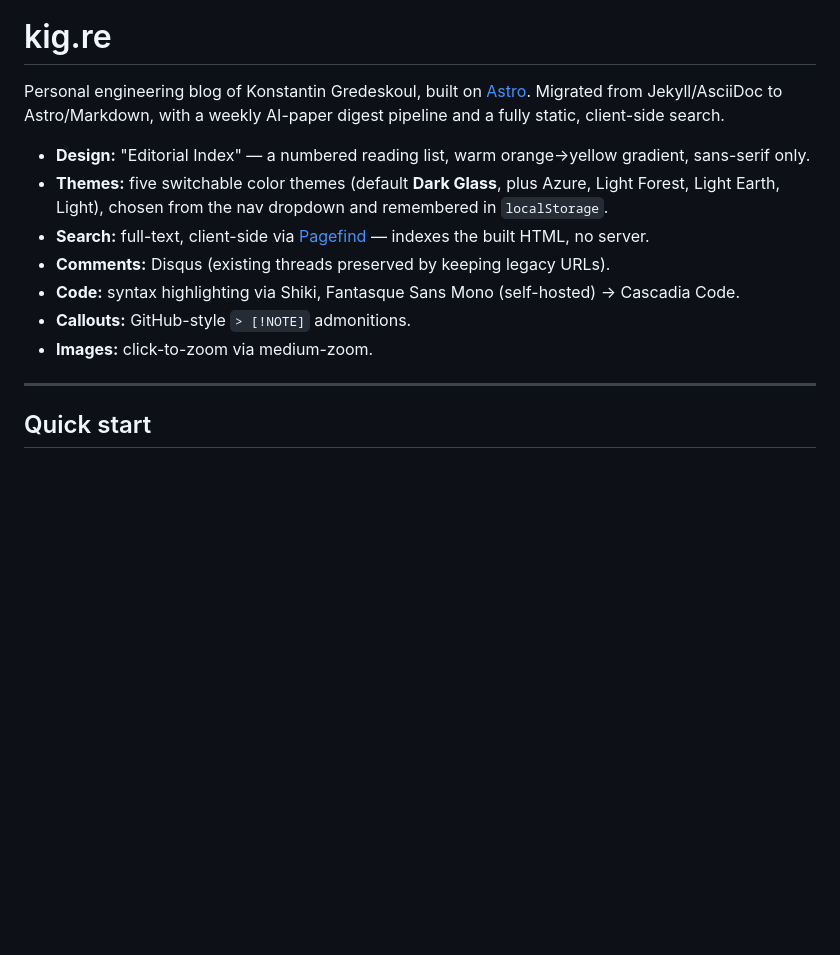
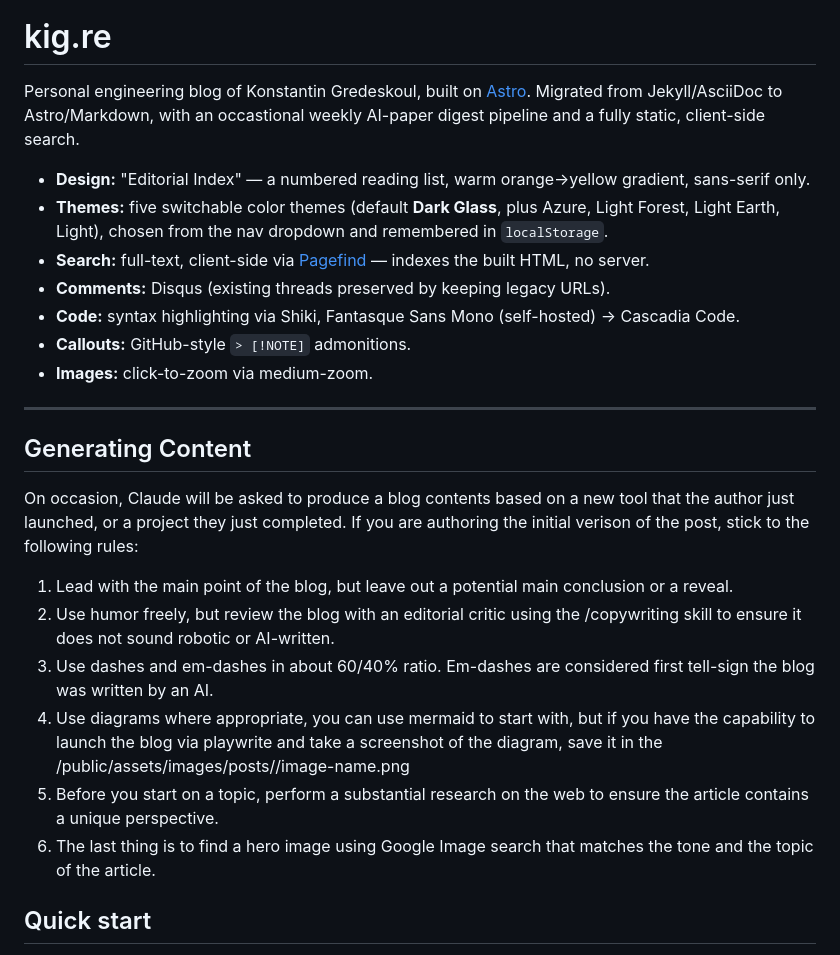
Before and after one commit to kigster/kigre-astro, a Markdown page: README.md, the part around the change. Rendered like a GitHub page; blank space fills up the shorter version.

Commit message:
docs: add content-generation guide and status note
README gains the rules for authoring blog posts (humor, dash ratio,
research-first); WAITING.md tracks the qualified.at LLM demo blocker.

Co-Authored-By: Claude Opus 4.8 (1M context) <noreply@anthropic.com>

```diff
--- a/README.md
+++ b/README.md
@@ -3,7 +3,7 @@
 # kig.re
 
 Personal engineering blog of Konstantin Gredeskoul, built on [Astro](https://astro.build).
-Migrated from Jekyll/AsciiDoc to Astro/Markdown, with a weekly AI-paper digest pipeline and
+Migrated from Jekyll/AsciiDoc to Astro/Markdown, with an occastional weekly AI-paper digest pipeline and
 a fully static, client-side search.
 
 - **Design:** "Editorial Index" — a numbered reading list, warm orange→yellow gradient, sans-serif only.
@@ -15,6 +15,17 @@ a fully static, client-side search.
 - **Images:** click-to-zoom via medium-zoom.
 
 ______________________________________________________________________
+
+## Generating Content
+
+On occasion, Claude will be asked to produce a blog contents based on a new tool that the author just launched, or a project they just completed. If you are authoring the initial verison of the post, stick to the following rules:
+
+1. Lead with the main point of the blog, but leave out a potential main conclusion or a reveal.
+2. Use humor freely, but review the blog with an editorial critic using the /copywriting skill to ensure it does not sound robotic or AI-written.
+3. Use dashes and em-dashes in about 60/40% ratio. Em-dashes are considered first tell-sign the blog was written by an AI.
+4. Use diagrams where appropriate, you can use mermaid to start with, but if you have the capability to launch the blog via playwrite and take a screenshot of the diagram, save it in the /public/assets/images/posts/<topic>/image-name.png
+5. Before you start on a topic, perform a substantial research on the web to ensure the article contains a unique perspective.
+6. The last thing is to find a hero image using Google Image search that matches the tone and the topic of the article.
 
 ## Quick start
 
```
Also changed, not shown: WAITING.md (added, +3 -0 lines).
